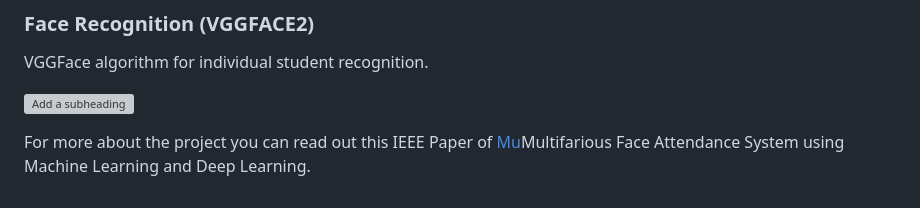
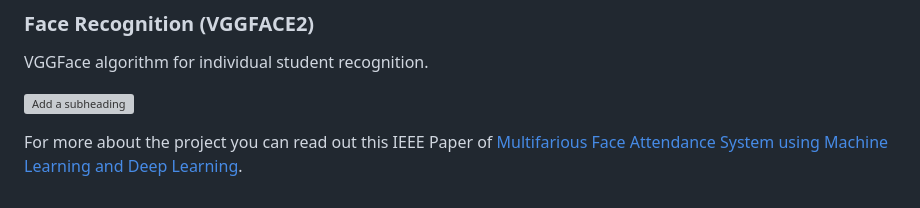
Before and after one commit to VishalJagdale4/Multifarious-Attendance-System, a Markdown page: README.md, the part around the change. Rendered like a GitHub page; grey boxes are pictures that could not be loaded.

Commit message:
Update README.md
Added the IEEE paper link.

```diff
--- a/README.md
+++ b/README.md
@@ -48,4 +48,4 @@ VGGFace algorithm for individual student recognition.
 
 ![Add a subheading](https://github.com/VishalJagdale4/Multifarious-Attendance-System/assets/85816586/16ad1ee3-6460-48ef-9638-7abc8104d2de)
 
-For more about the project you can read out this IEEE Paper of [Mu](https://ieeexplore.ieee.org/document/10142759)Multifarious Face Attendance System using Machine Learning and Deep Learning.
+For more about the project you can read out this IEEE Paper of [Multifarious Face Attendance System using Machine Learning and Deep Learning](https://ieeexplore.ieee.org/document/10142759).
```
